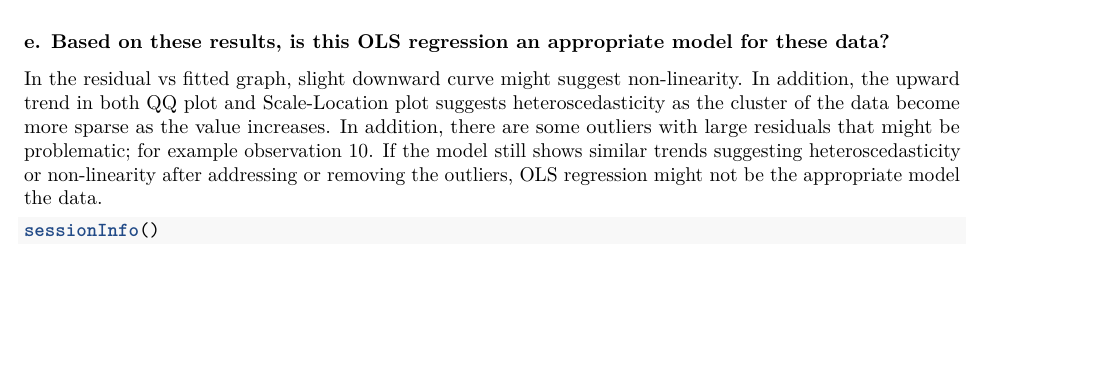
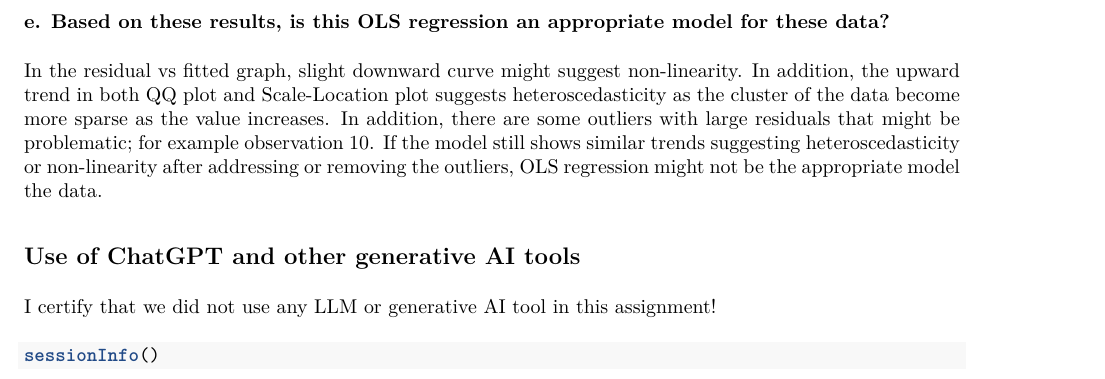
Before and after one commit to emilyh006/css205_max_likelihood, an R Markdown document (Problem Sets/PS1.Rmd): part of page 7 of 8 before the commit and part of page 8 of 8 after it, cut so that both start at the same text, the shorter picture padded with empty space. The pictures show the output file Problem Sets/PS1.pdf that the author committed with the source.

Commit message:
ps1 finished

````diff
--- a/Problem Sets/PS1.Rmd
+++ b/Problem Sets/PS1.Rmd
@@ -222,6 +222,16 @@ plot(mod)
 
 In the residual vs fitted graph, slight downward curve might suggest non-linearity. In addition, the upward trend in both QQ plot and Scale-Location plot suggests heteroscedasticity as the cluster of the data become more sparse as the value increases. In addition, there are some outliers with large residuals that might be problematic; for example observation 10. If the model still shows similar trends suggesting heteroscedasticity or non-linearity after addressing or removing the outliers, OLS regression might not be the appropriate model the data.
 
+
+
+
+
+
+## Use of ChatGPT and other generative AI tools
+
+I certify that we did not use any LLM or generative AI tool in this assignment!
+
+
 ```{r}
 sessionInfo()
 ```
````
Also changed, not shown: Problem Sets/PS1.pdf.
